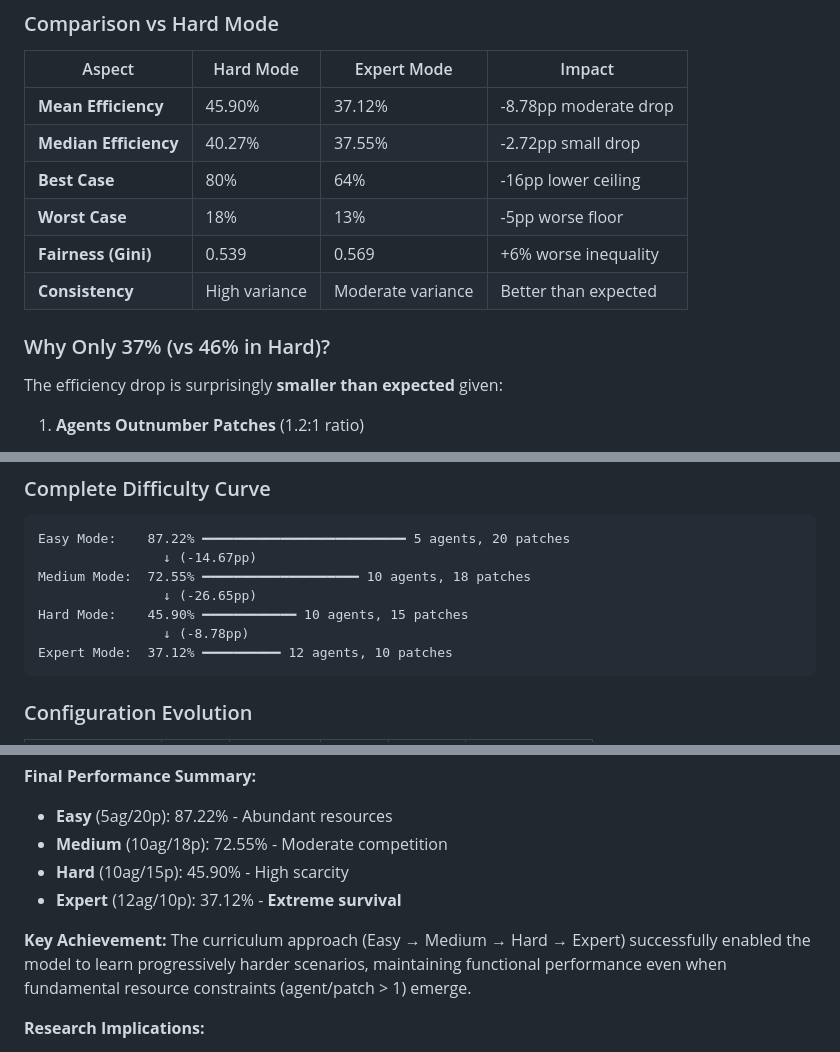
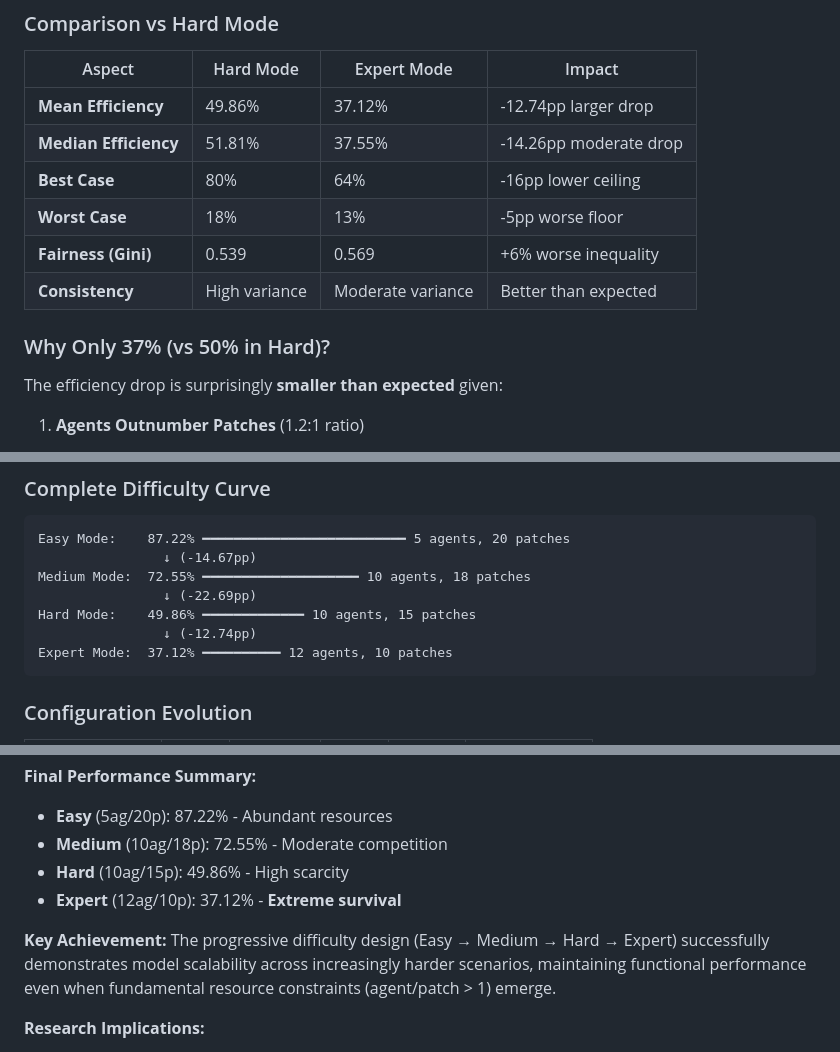
Before and after one commit to enriquegomeztagle/multi-agent-flocking-foraging-rl, a Markdown page: EXPERT_MODE.md, 3 parts joined by grey strips. Drawn GitHub-style.

````diff
--- a/EXPERT_MODE.md
+++ b/EXPERT_MODE.md
@@ -113,14 +113,14 @@ d_safe: 0.8
 
 | Aspect | Hard Mode | Expert Mode | Impact |
 |--------|-----------|-------------|--------|
-| **Mean Efficiency** | 45.90% | 37.12% | -8.78pp moderate drop |
-| **Median Efficiency** | 40.27% | 37.55% | -2.72pp small drop |
+| **Mean Efficiency** | 49.86% | 37.12% | -12.74pp larger drop |
+| **Median Efficiency** | 51.81% | 37.55% | -14.26pp moderate drop |
 | **Best Case** | 80% | 64% | -16pp lower ceiling |
 | **Worst Case** | 18% | 13% | -5pp worse floor |
 | **Fairness (Gini)** | 0.539 | 0.569 | +6% worse inequality |
 | **Consistency** | High variance | Moderate variance | Better than expected |
 
-### Why Only 37% (vs 46% in Hard)?
+### Why Only 37% (vs 50% in Hard)?
 
 The efficiency drop is surprisingly **smaller than expected** given:
 
@@ -157,9 +157,9 @@ The efficiency drop is surprisingly **smaller than expected** given:
 Easy Mode:    87.22% ━━━━━━━━━━━━━━━━━━━━━━━━━━ 5 agents, 20 patches
                 ↓ (-14.67pp)
 Medium Mode:  72.55% ━━━━━━━━━━━━━━━━━━━━ 10 agents, 18 patches
-                ↓ (-26.65pp)
-Hard Mode:    45.90% ━━━━━━━━━━━━ 10 agents, 15 patches
-                ↓ (-8.78pp)
+                ↓ (-22.69pp)
+Hard Mode:    49.86% ━━━━━━━━━━━━━ 10 agents, 15 patches
+                ↓ (-12.74pp)
 Expert Mode:  37.12% ━━━━━━━━━━ 12 agents, 10 patches
 ```
 
@@ -284,11 +284,11 @@ Expert Mode achieves **37.12% mean efficiency**, exceeding the 25-35% target ran
 **Final Performance Summary:**
 - **Easy** (5ag/20p): 87.22% - Abundant resources
 - **Medium** (10ag/18p): 72.55% - Moderate competition
-- **Hard** (10ag/15p): 45.90% - High scarcity
+- **Hard** (10ag/15p): 49.86% - High scarcity
 - **Expert** (12ag/10p): 37.12% - **Extreme survival**
 
 **Key Achievement:**
-The curriculum approach (Easy → Medium → Hard → Expert) successfully enabled the model to learn progressively harder scenarios, maintaining functional performance even when fundamental resource constraints (agent/patch > 1) emerge.
+The progressive difficulty design (Easy → Medium → Hard → Expert) successfully demonstrates model scalability across increasingly harder scenarios, maintaining functional performance even when fundamental resource constraints (agent/patch > 1) emerge.
 
 **Research Implications:**
 1. RL agents can learn to coordinate under extreme scarcity
````
Also changed, not shown: other parts of EXPERT_MODE.md (+1 -1 lines), MEDIUM_MODE.md (+2 -2 lines), README.md (+6 -6 lines).
